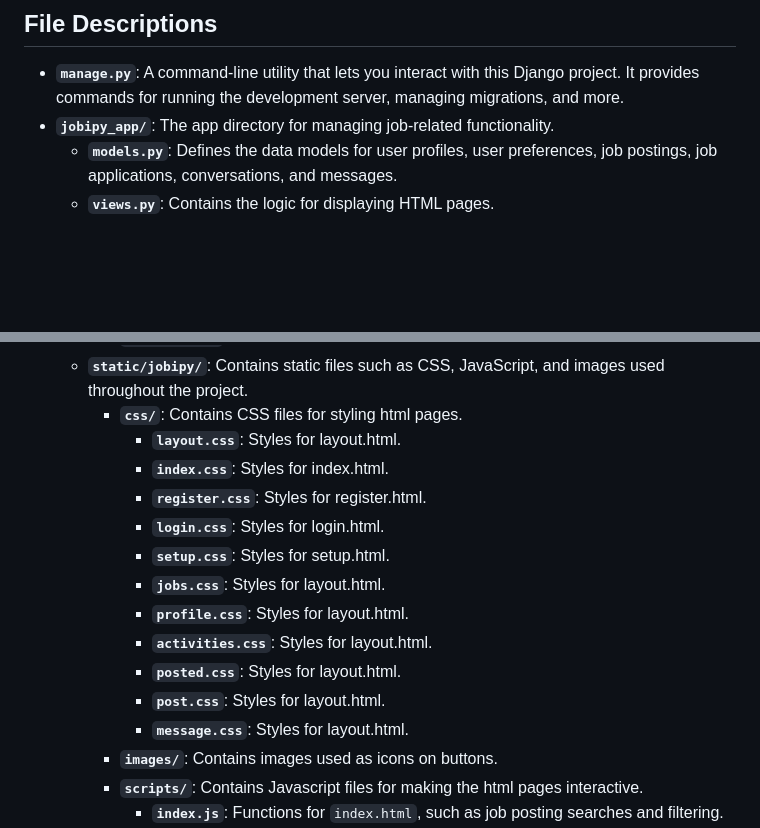
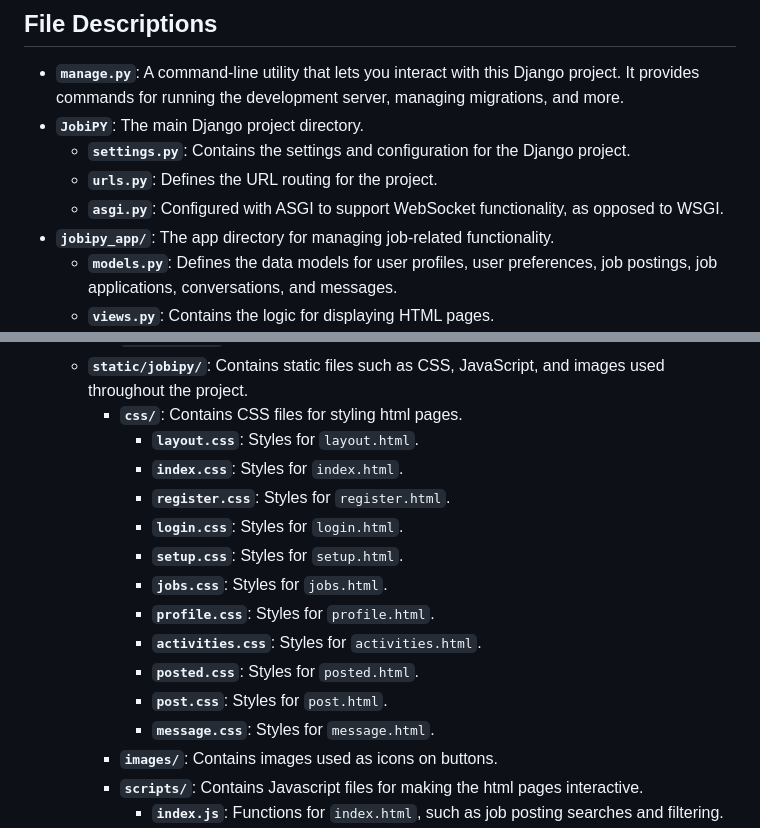
Before and after one commit to Geode30/JobiPY, a Markdown page: README.md, 2 parts joined by grey strips. Rendered like a GitHub page; blank space fills up the shorter version.

```diff
--- a/README.md
+++ b/README.md
@@ -23,6 +23,10 @@ The complexity of this project surpasses that of the previous commerce and netwo
 ## File Descriptions
 
 - **`manage.py`**: A command-line utility that lets you interact with this Django project. It provides commands for running the development server, managing migrations, and more.
+- **`JobiPY`**: The main Django project directory.
+   - **`settings.py`**: Contains the settings and configuration for the Django project.
+   - **`urls.py`**: Defines the URL routing for the project.
+   - **`asgi.py`**: Configured with ASGI to support WebSocket functionality, as opposed to WSGI.
 - **`jobipy_app/`**: The app directory for managing job-related functionality.
   - **`models.py`**: Defines the data models for user profiles, user preferences, job postings, job applications, conversations, and messages.
   - **`views.py`**: Contains the logic for displaying HTML pages.
@@ -43,17 +47,17 @@ The complexity of this project surpasses that of the previous commerce and netwo
      - **`message.html`**: HTML file for chat messages with a message container.
   - **`static/jobipy/`**: Contains static files such as CSS, JavaScript, and images used throughout the project.
      - **`css/`**: Contains CSS files for styling html pages.
-        - **`layout.css`**: Styles for layout.html.
-        - **`index.css`**: Styles for index.html.
-        - **`register.css`**: Styles for register.html.
-        - **`login.css`**: Styles for login.html.
-        - **`setup.css`**: Styles for setup.html.
-        - **`jobs.css`**: Styles for layout.html.
-        - **`profile.css`**: Styles for layout.html.
-        - **`activities.css`**: Styles for layout.html.
-        - **`posted.css`**: Styles for layout.html.
-        - **`post.css`**: Styles for layout.html.
-        - **`message.css`**: Styles for layout.html.
+        - **`layout.css`**: Styles for `layout.html`.
+        - **`index.css`**: Styles for `index.html`.
+        - **`register.css`**: Styles for `register.html`.
+        - **`login.css`**: Styles for `login.html`.
+        - **`setup.css`**: Styles for `setup.html`.
+        - **`jobs.css`**: Styles for `jobs.html`.
+        - **`profile.css`**: Styles for `profile.html`.
+        - **`activities.css`**: Styles for `activities.html`.
+        - **`posted.css`**: Styles for `posted.html`.
+        - **`post.css`**: Styles for `post.html`.
+        - **`message.css`**: Styles for `message.html`.
      - **`images/`**: Contains images used as icons on buttons.
      - **`scripts/`**: Contains Javascript files for making the html pages interactive.
         - **`index.js`**: Functions for `index.html`, such as job posting searches and filtering.
```
